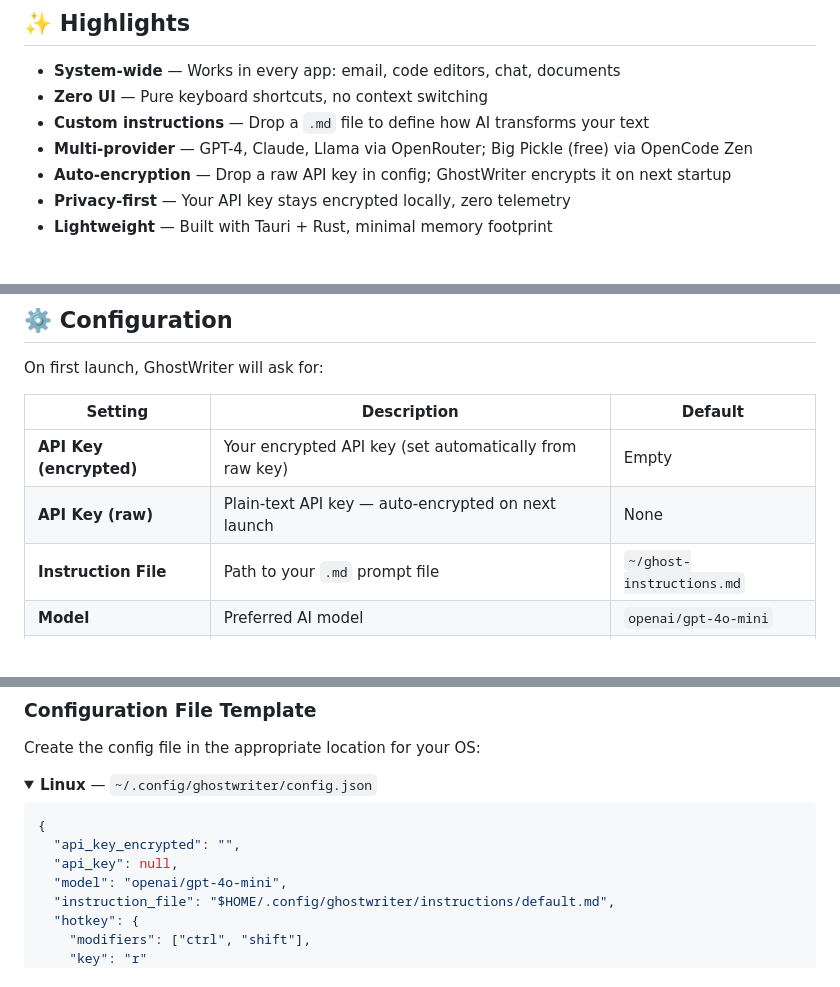
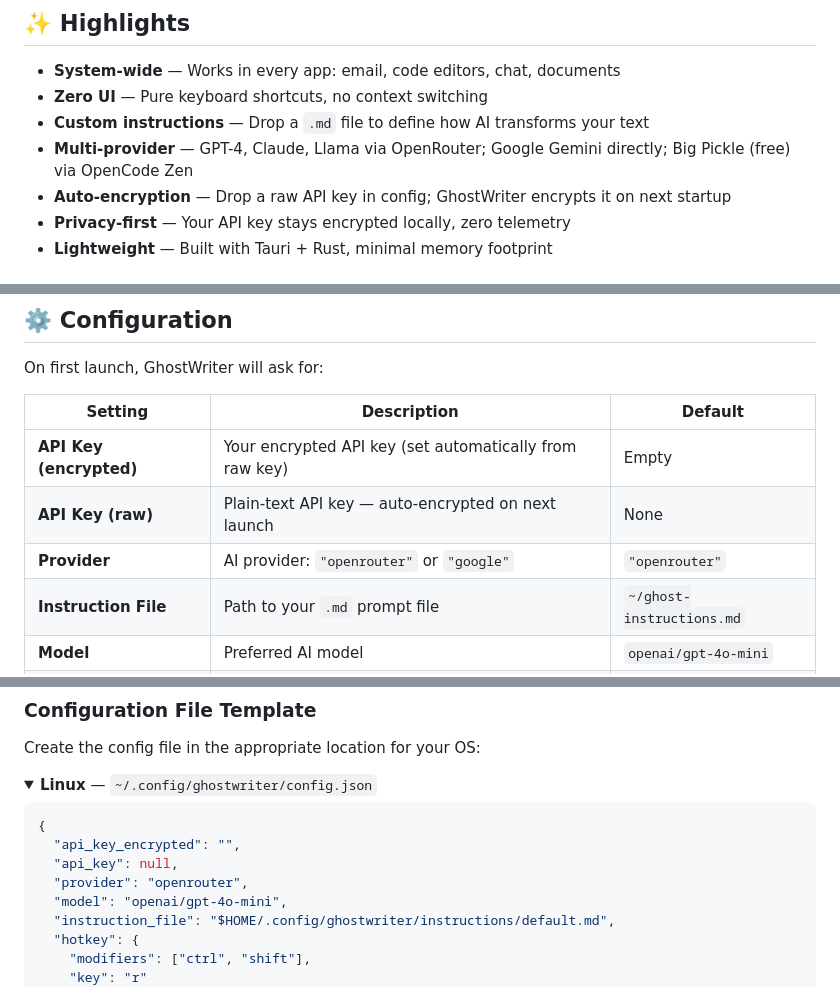
Before and after one commit to arvinmoj/GhostWriter, a Markdown page: README.md, 3 parts joined by grey strips. Rendered like a GitHub page; folded sections open.

```diff
--- a/README.md
+++ b/README.md
@@ -15,7 +15,7 @@
 - **System-wide** — Works in every app: email, code editors, chat, documents
 - **Zero UI** — Pure keyboard shortcuts, no context switching
 - **Custom instructions** — Drop a `.md` file to define how AI transforms your text
-- **Multi-provider** — GPT-4, Claude, Llama via OpenRouter; Big Pickle (free) via OpenCode Zen
+- **Multi-provider** — GPT-4, Claude, Llama via OpenRouter; Google Gemini directly; Big Pickle (free) via OpenCode Zen
 - **Auto-encryption** — Drop a raw API key in config; GhostWriter encrypts it on next startup
 - **Privacy-first** — Your API key stays encrypted locally, zero telemetry
 - **Lightweight** — Built with Tauri + Rust, minimal memory footprint
@@ -144,6 +155,7 @@ On first launch, GhostWriter will ask for:
 |---------|-------------|---------|
 | **API Key (encrypted)** | Your encrypted API key (set automatically from raw key) | Empty |
 | **API Key (raw)** | Plain-text API key — auto-encrypted on next launch | None |
+| **Provider** | AI provider: `"openrouter"` or `"google"` | `"openrouter"` |
 | **Instruction File** | Path to your `.md` prompt file | `~/ghost-instructions.md` |
 | **Model** | Preferred AI model | `openai/gpt-4o-mini` |
 | **Hotkey** | Keyboard shortcut | `Cmd/Ctrl + Shift + R` |
@@ -161,6 +173,7 @@ Create the config file in the appropriate location for your OS:
 {
   "api_key_encrypted": "",
   "api_key": null,
+  "provider": "openrouter",
   "model": "openai/gpt-4o-mini",
   "instruction_file": "$HOME/.config/ghostwriter/instructions/default.md",
   "hotkey": {
```
Also changed, not shown: other parts of README.md (+15 -0 lines), HELP.md (+17 -3 lines).
